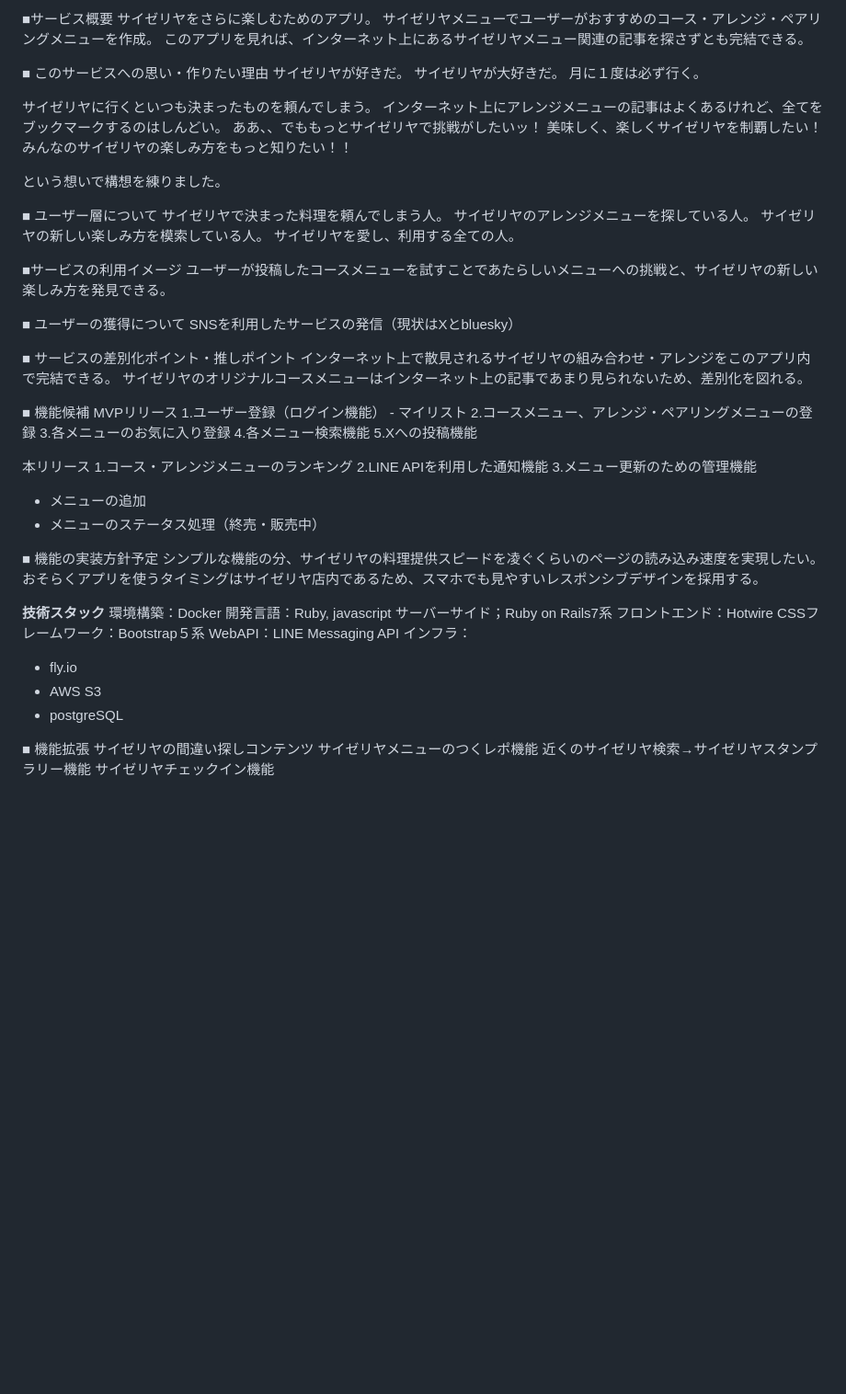
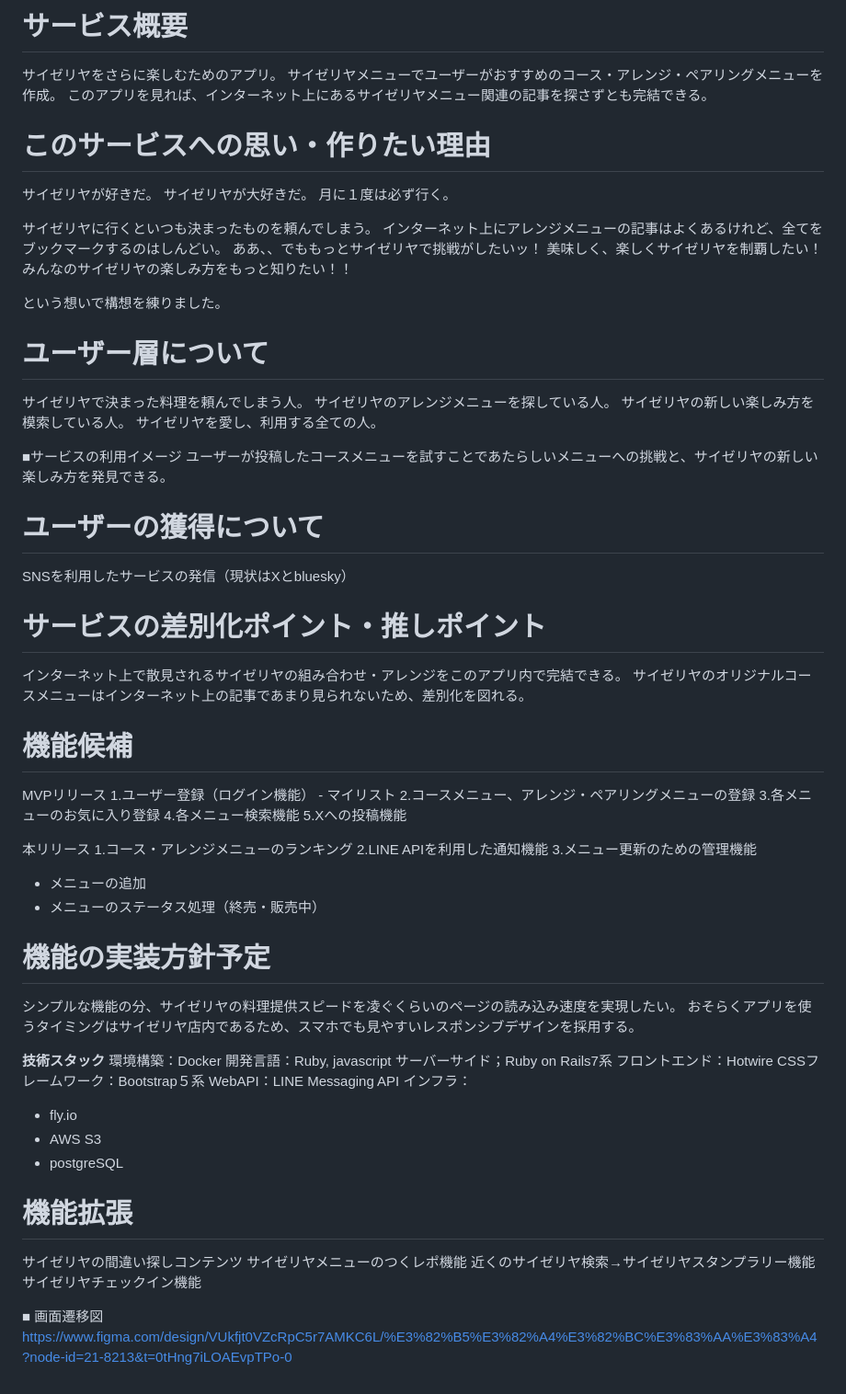
Before and after one commit to jarriemorrow/saizeriya, a Markdown page: README.md, the part around the change. Shown at 92% size. Rendered like a GitHub page; blank space fills up the shorter version.

Commit message:
画面遷移図作成

```diff
--- a/README.md
+++ b/README.md
@@ -1,9 +1,9 @@
-■サービス概要
+# サービス概要
 サイゼリヤをさらに楽しむためのアプリ。
 サイゼリヤメニューでユーザーがおすすめのコース・アレンジ・ペアリングメニューを作成。
 このアプリを見れば、インターネット上にあるサイゼリヤメニュー関連の記事を探さずとも完結できる。
 
-■ このサービスへの思い・作りたい理由
+# このサービスへの思い・作りたい理由
 サイゼリヤが好きだ。
 サイゼリヤが大好きだ。
 月に１度は必ず行く。
@@ -16,7 +16,7 @@
 
 という想いで構想を練りました。
 
-■ ユーザー層について
+# ユーザー層について
 サイゼリヤで決まった料理を頼んでしまう人。
 サイゼリヤのアレンジメニューを探している人。
 サイゼリヤの新しい楽しみ方を模索している人。
@@ -26,14 +26,14 @@
 ユーザーが投稿したコースメニューを試すことであたらしいメニューへの挑戦と、サイゼリヤの新しい楽しみ方を発見できる。
 
 
-■ ユーザーの獲得について
+# ユーザーの獲得について
 SNSを利用したサービスの発信（現状はXとbluesky）
 
-■ サービスの差別化ポイント・推しポイント
+# サービスの差別化ポイント・推しポイント
 インターネット上で散見されるサイゼリヤの組み合わせ・アレンジをこのアプリ内で完結できる。
 サイゼリヤのオリジナルコースメニューはインターネット上の記事であまり見られないため、差別化を図れる。
 
-■ 機能候補
+# 機能候補
 MVPリリース
   1.ユーザー登録（ログイン機能）
     - マイリスト
@@ -49,7 +49,7 @@ MVPリリース
   - メニューの追加
   - メニューのステータス処理（終売・販売中）
 
-■ 機能の実装方針予定
+# 機能の実装方針予定
 シンプルな機能の分、サイゼリヤの料理提供スピードを凌ぐくらいのページの読み込み速度を実現したい。
 おそらくアプリを使うタイミングはサイゼリヤ店内であるため、スマホでも見やすいレスポンシブデザインを採用する。
 
@@ -65,8 +65,12 @@ WebAPI：LINE Messaging API
  - AWS S3
  - postgreSQL
 
-■ 機能拡張
+# 機能拡張
 サイゼリヤの間違い探しコンテンツ
 サイゼリヤメニューのつくレポ機能
 近くのサイゼリヤ検索→サイゼリヤスタンプラリー機能
 サイゼリヤチェックイン機能
+
+
+■ 画面遷移図
+https://www.figma.com/design/VUkfjt0VZcRpC5r7AMKC6L/%E3%82%B5%E3%82%A4%E3%82%BC%E3%83%AA%E3%83%A4?node-id=21-8213&t=0tHng7iLOAEvpTPo-0
```
